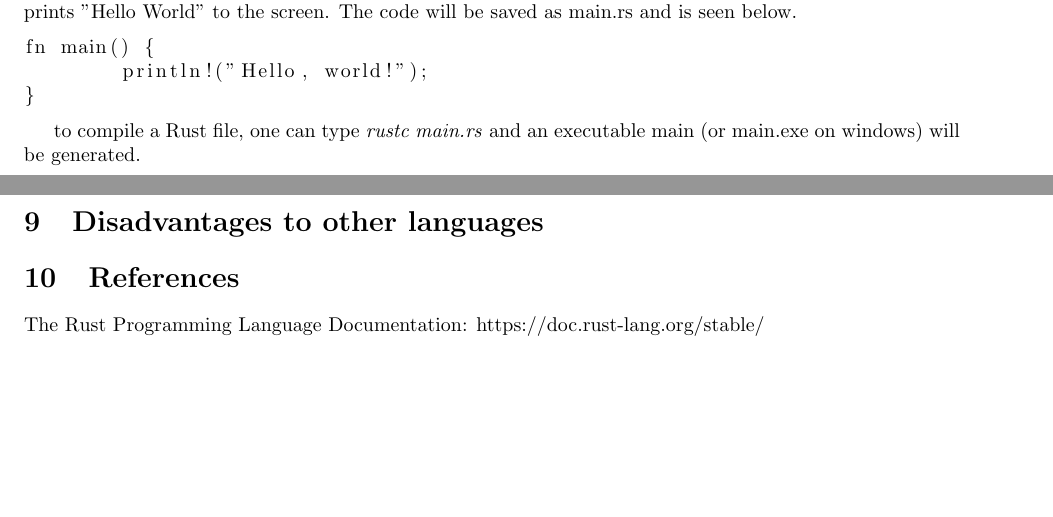
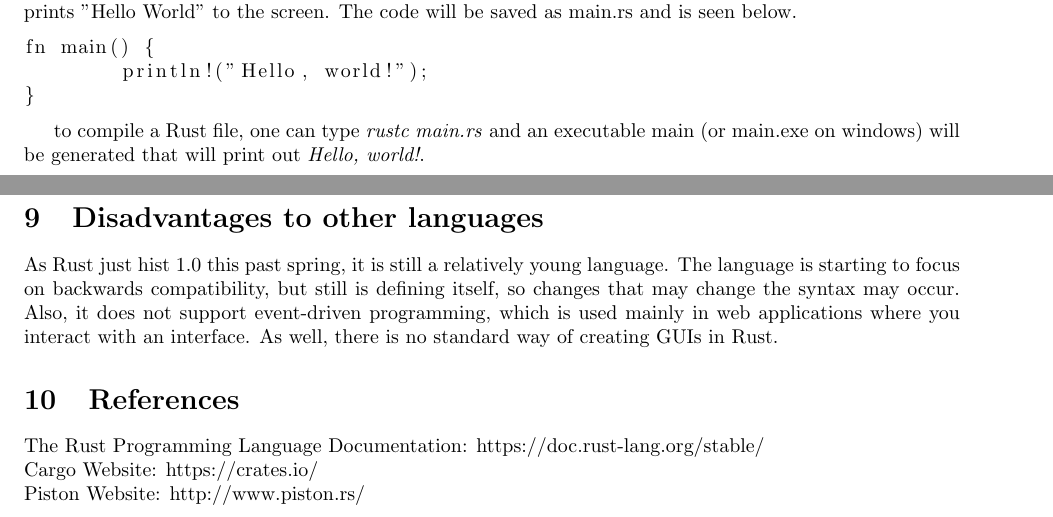
Before and after one commit to lannonbr/SimpleRustGuide, a LaTeX document (rustguide.tex): two parts of pages 1 and 3 of 3 before the commit and two parts of pages 1 and 4 of 4 after it, joined at a grey line, cut so that both start at the same text, the shorter picture padded with empty space. Compiled offline with pdfLaTeX.

Commit message:
Continuing work on Paper

```diff
--- a/rustguide.tex
+++ b/rustguide.tex
@@ -20,6 +20,6 @@ fn main() {
 }
 \end{lstlisting}
 
-to compile a Rust file, one can type \emph{rustc main.rs} and an executable main (or main.exe on windows) will be generated.
+to compile a Rust file, one can type \emph{rustc main.rs} and an executable main (or main.exe on windows) will be generated that will print out \emph{Hello, world!}.
 
 \section{Paradigms}
@@ -87,9 +96,13 @@ fn main() {
 }
 \end{lstlisting}
 
+
 \section{Disadvantages to other languages}
+As Rust just hist 1.0 this past spring, it is still a relatively young language. The language is starting to focus on backwards compatibility, but still is defining itself, so changes that may change the syntax may occur. Also, it does not support event-driven programming, which is used mainly in web applications where you interact with an interface. As well, there is no standard way of creating GUIs in Rust.
 
 \section{References}
-The Rust Programming Language Documentation: https://doc.rust-lang.org/stable/
+The Rust Programming Language Documentation: https://doc.rust-lang.org/stable/ \newline
+Cargo Website: https://crates.io/ \newline
+Piston Website: http://www.piston.rs/
 
 \end{document}
```
Also changed, not shown: rustguide.pdf, rustguide.tex (11 more changed lines), 1 other file.
